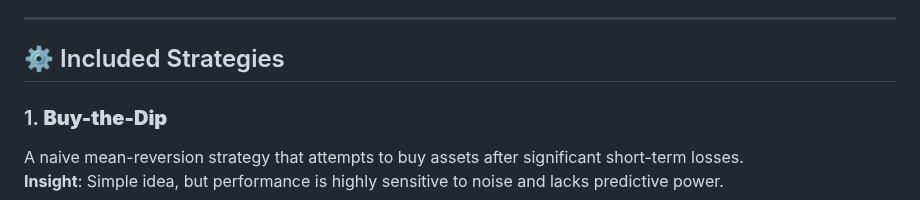
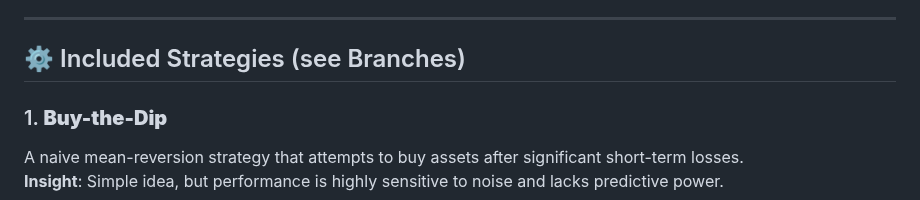
Before and after one commit to j-kottkamp/Trading-Bots, a Markdown page: README.md, the part around the change. Drawn GitHub-style.

```diff
--- a/README.md
+++ b/README.md
@@ -21,7 +21,7 @@ The repository serves as a learning tool to:
 
 ---
 
-## ⚙️ Included Strategies
+## ⚙️ Included Strategies (see Branches)
 
 ### 1. **Buy-the-Dip**
 A naive mean-reversion strategy that attempts to buy assets after significant short-term losses.
```
